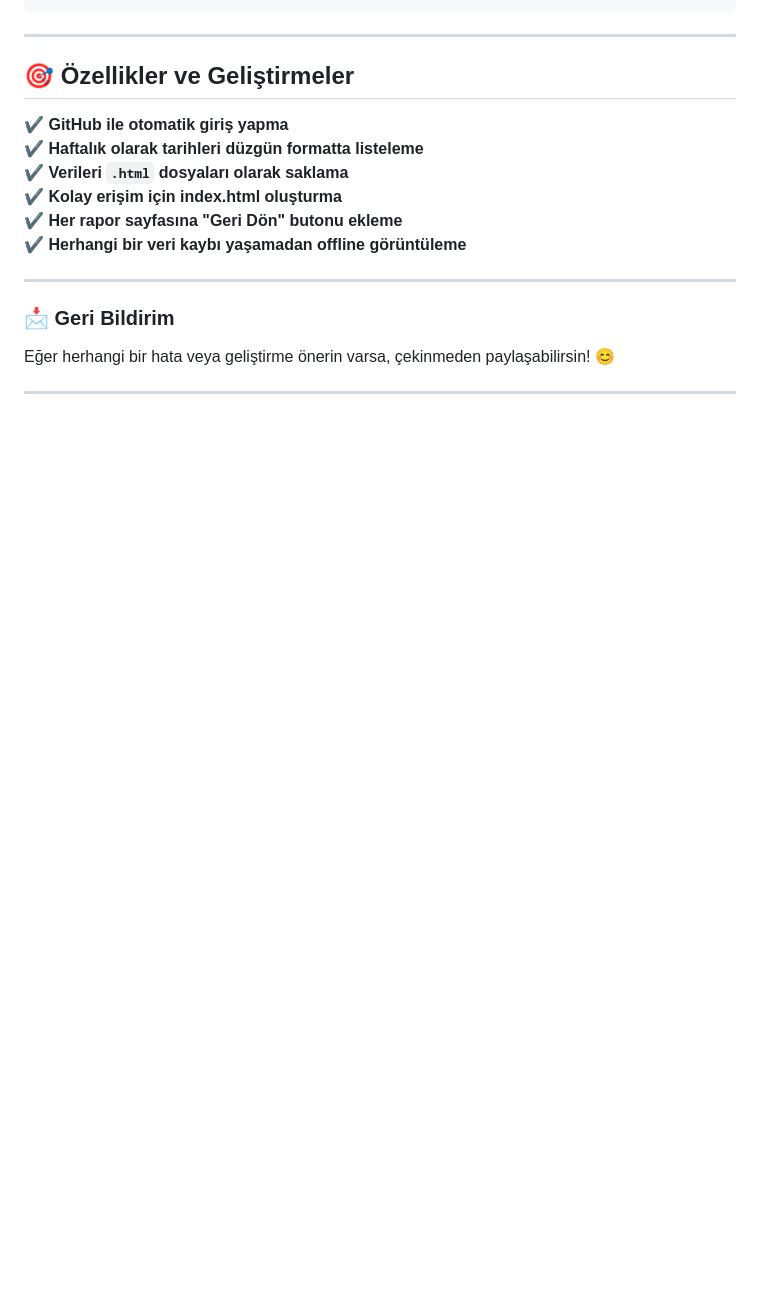
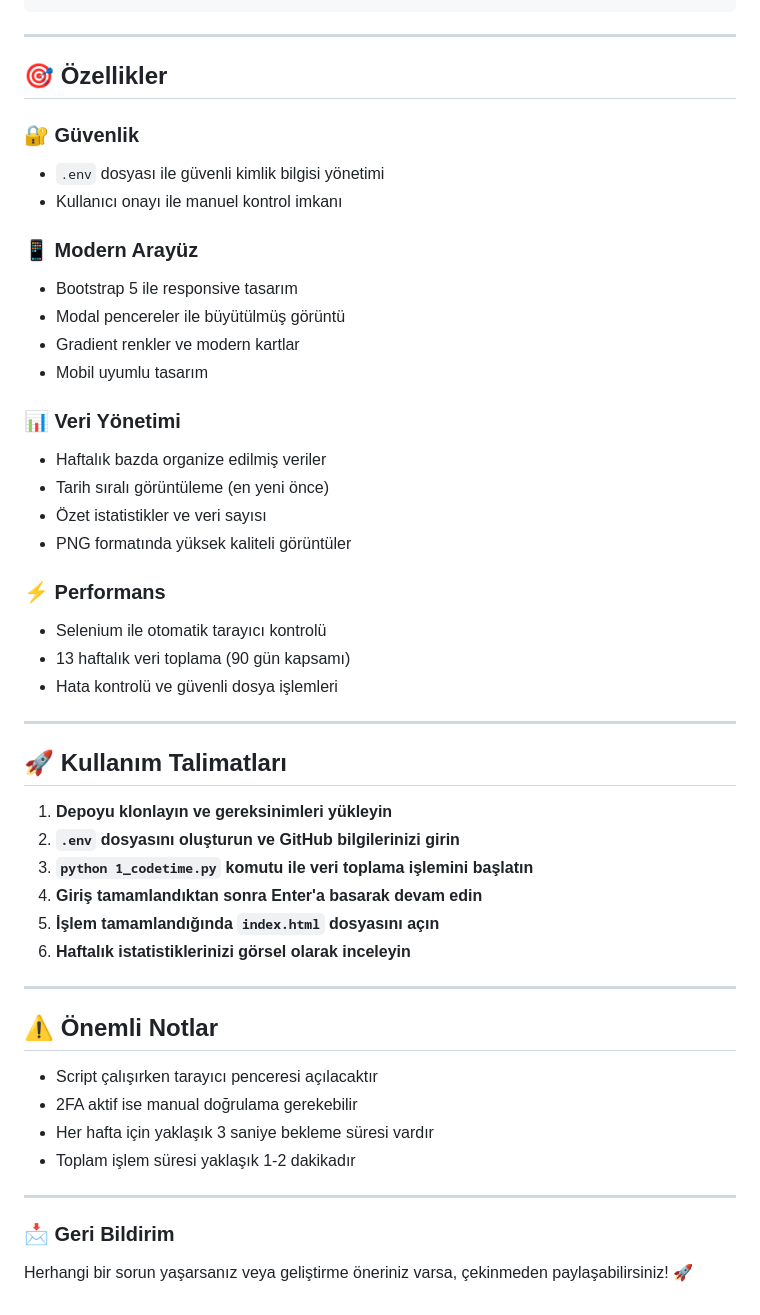
Before and after one commit to Pilestin/Rezerv, a Markdown page: CodeTime_Downloader/README.md, the part around one of its changes. Drawn GitHub-style; blank space fills up the shorter version.

```diff
--- a/CodeTime_Downloader/README.md
+++ b/CodeTime_Downloader/README.md
@@ -74,17 +77,50 @@ python 2_generate_homepage.py
 
 ---
 
-## **🎯 Özellikler ve Geliştirmeler**
-✔ **GitHub ile otomatik giriş yapma**
-✔ **Haftalık olarak tarihleri düzgün formatta listeleme**
-✔ **Verileri `.html` dosyaları olarak saklama**
-✔ **Kolay erişim için index.html oluşturma**
-✔ **Her rapor sayfasına "Geri Dön" butonu ekleme**
-✔ **Herhangi bir veri kaybı yaşamadan offline görüntüleme**
+## **🎯 Özellikler**
+
+### **🔐 Güvenlik**
+- `.env` dosyası ile güvenli kimlik bilgisi yönetimi
+- Kullanıcı onayı ile manuel kontrol imkanı
+
+### **📱 Modern Arayüz**
+- Bootstrap 5 ile responsive tasarım
+- Modal pencereler ile büyütülmüş görüntü
+- Gradient renkler ve modern kartlar
+- Mobil uyumlu tasarım
+
+### **📊 Veri Yönetimi**
+- Haftalık bazda organize edilmiş veriler
+- Tarih sıralı görüntüleme (en yeni önce)
+- Özet istatistikler ve veri sayısı
+- PNG formatında yüksek kaliteli görüntüler
+
+### **⚡ Performans**
+- Selenium ile otomatik tarayıcı kontrolü
+- 13 haftalık veri toplama (90 gün kapsamı)
+- Hata kontrolü ve güvenli dosya işlemleri
+
+---
+
+## **🚀 Kullanım Talimatları**
+
+1. **Depoyu klonlayın ve gereksinimleri yükleyin**
+2. **`.env` dosyasını oluşturun ve GitHub bilgilerinizi girin**
+3. **`python 1_codetime.py` komutu ile veri toplama işlemini başlatın**
+4. **Giriş tamamlandıktan sonra Enter'a basarak devam edin**
+5. **İşlem tamamlandığında `index.html` dosyasını açın**
+6. **Haftalık istatistiklerinizi görsel olarak inceleyin**
+
+---
+
+## **⚠️ Önemli Notlar**
+
+- Script çalışırken tarayıcı penceresi açılacaktır
+- 2FA aktif ise manual doğrulama gerekebilir
+- Her hafta için yaklaşık 3 saniye bekleme süresi vardır
+- Toplam işlem süresi yaklaşık 1-2 dakikadır
 
 ---
 
 ### **📩 Geri Bildirim**
-Eğer herhangi bir hata veya geliştirme önerin varsa, çekinmeden paylaşabilirsin! 😊
-
----
+Herhangi bir sorun yaşarsanız veya geliştirme öneriniz varsa, çekinmeden paylaşabilirsiniz! 🚀
```
Also changed, not shown: other parts of CodeTime_Downloader/README.md (+39 -36 lines).
